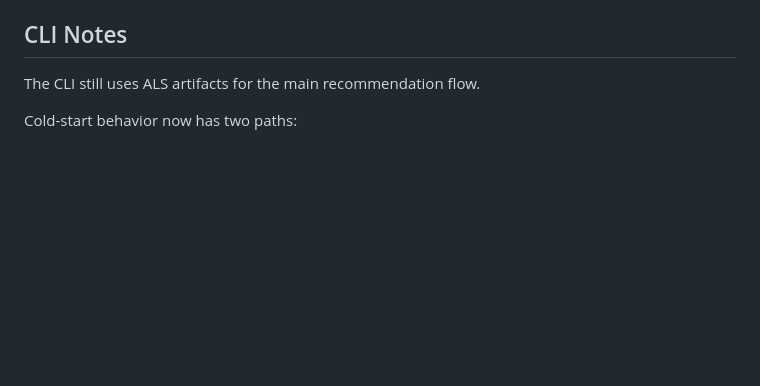
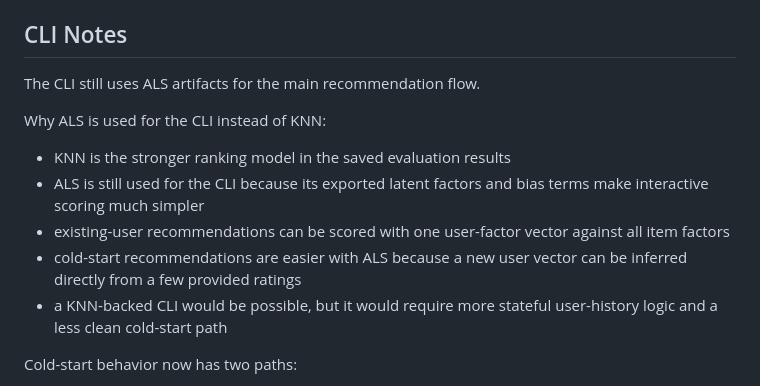
Before and after one commit to masterbenster/G20-Project-8-Movie-Recommendation, a Markdown page: research_steps.md, the part around the change. Rendered like a GitHub page; blank space fills up the shorter version.

Commit message:
Rationale for using ALS over KNN for CLI

```diff
--- a/research_steps.md
+++ b/research_steps.md
@@ -112,6 +112,14 @@ Notes:
 
 The CLI still uses ALS artifacts for the main recommendation flow.
 
+Why ALS is used for the CLI instead of KNN:
+
+- KNN is the stronger ranking model in the saved evaluation results
+- ALS is still used for the CLI because its exported latent factors and bias terms make interactive scoring much simpler
+- existing-user recommendations can be scored with one user-factor vector against all item factors
+- cold-start recommendations are easier with ALS because a new user vector can be inferred directly from a few provided ratings
+- a KNN-backed CLI would be possible, but it would require more stateful user-history logic and a less clean cold-start path
+
 Cold-start behavior now has two paths:
 
 - if enough mapped ratings are provided, infer a new ALS user vector
```
